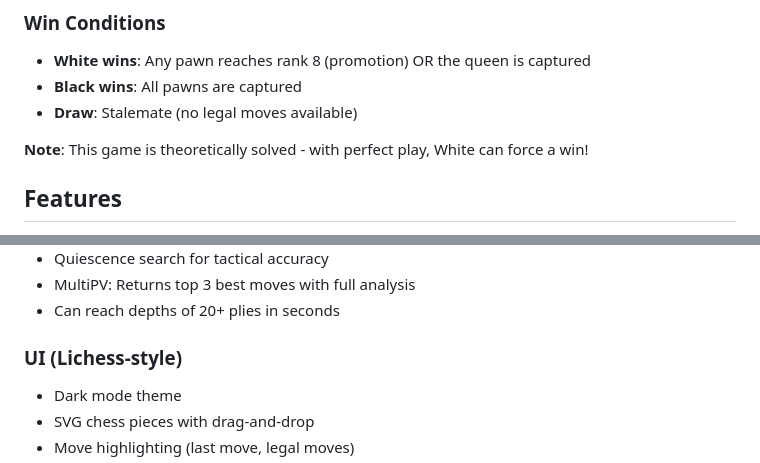
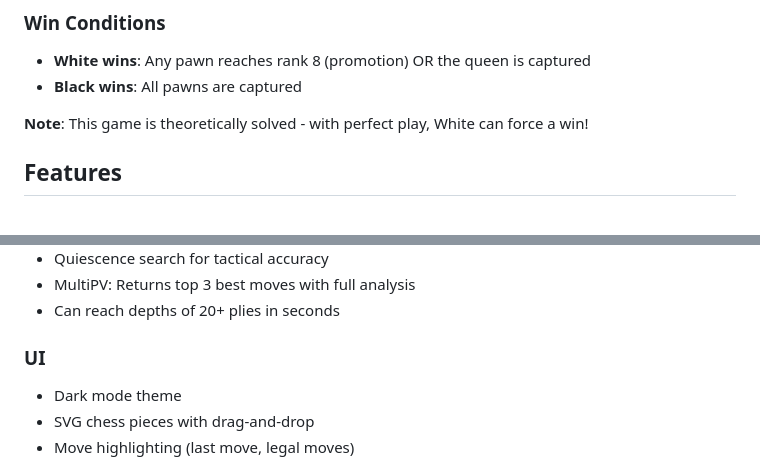
Before and after one commit to zwiesenthal/pigs-farmers-chess, a Markdown page: README.md, 2 parts joined by grey strips. GitHub-like rendering.

Commit message:
Revise win conditions and UI details in README
Removed draw condition and updated UI section.

```diff
--- a/README.md
+++ b/README.md
@@ -10,7 +10,6 @@ A web-based chess variant game featuring **8 Pawns (Pigs)** vs **1 Queen (Farmer
 ### Win Conditions
 - **White wins**: Any pawn reaches rank 8 (promotion) OR the queen is captured
 - **Black wins**: All pawns are captured
-- **Draw**: Stalemate (no legal moves available)
 
 **Note**: This game is theoretically solved - with perfect play, White can force a win!
 
@@ -30,7 +29,7 @@ A web-based chess variant game featuring **8 Pawns (Pigs)** vs **1 Queen (Farmer
 - MultiPV: Returns top 3 best moves with full analysis
 - Can reach depths of 20+ plies in seconds
 
-### UI (Lichess-style)
+### UI
 - Dark mode theme
 - SVG chess pieces with drag-and-drop
 - Move highlighting (last move, legal moves)
```
Also changed, not shown: other parts of README.md (+3 -0 lines).
